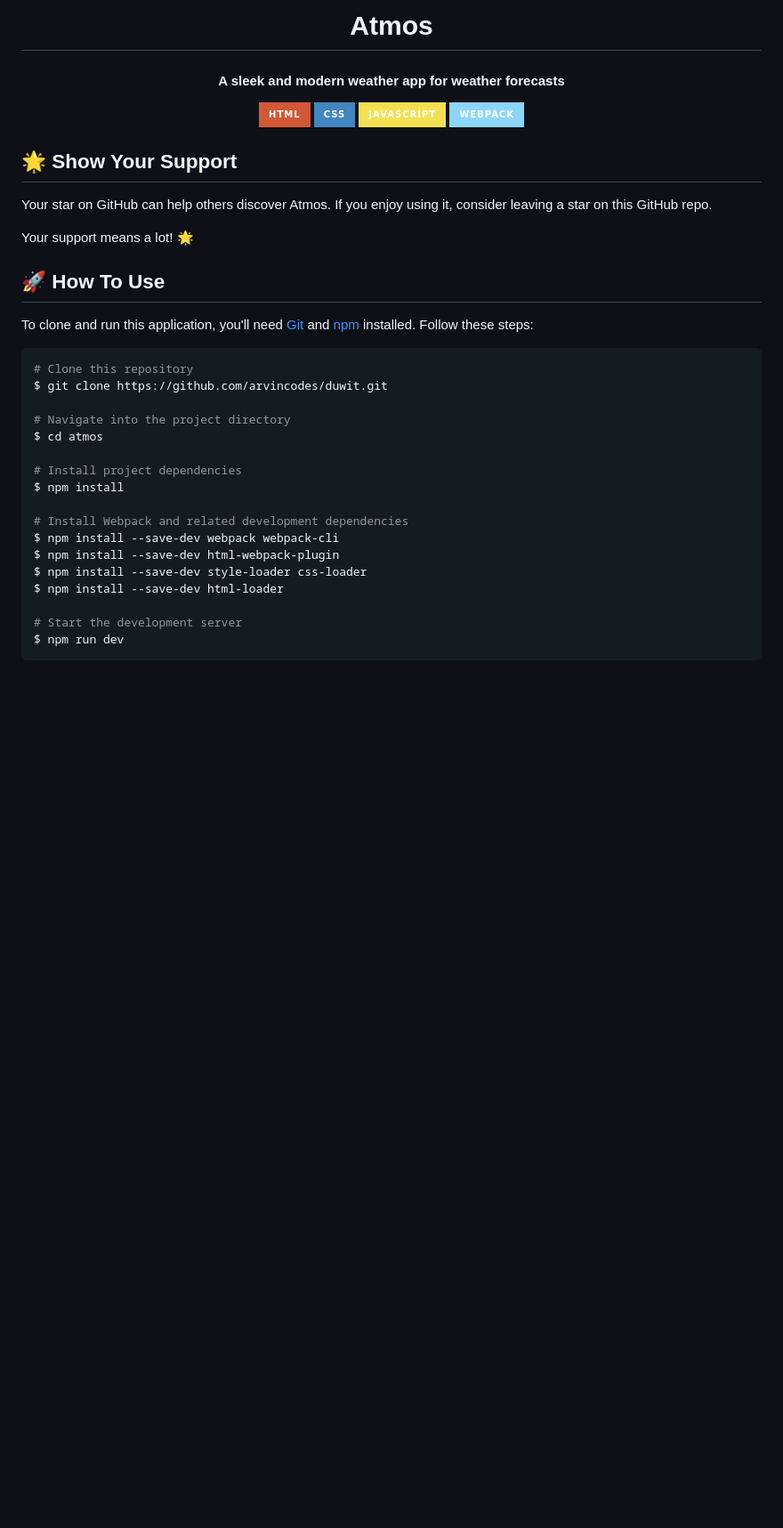
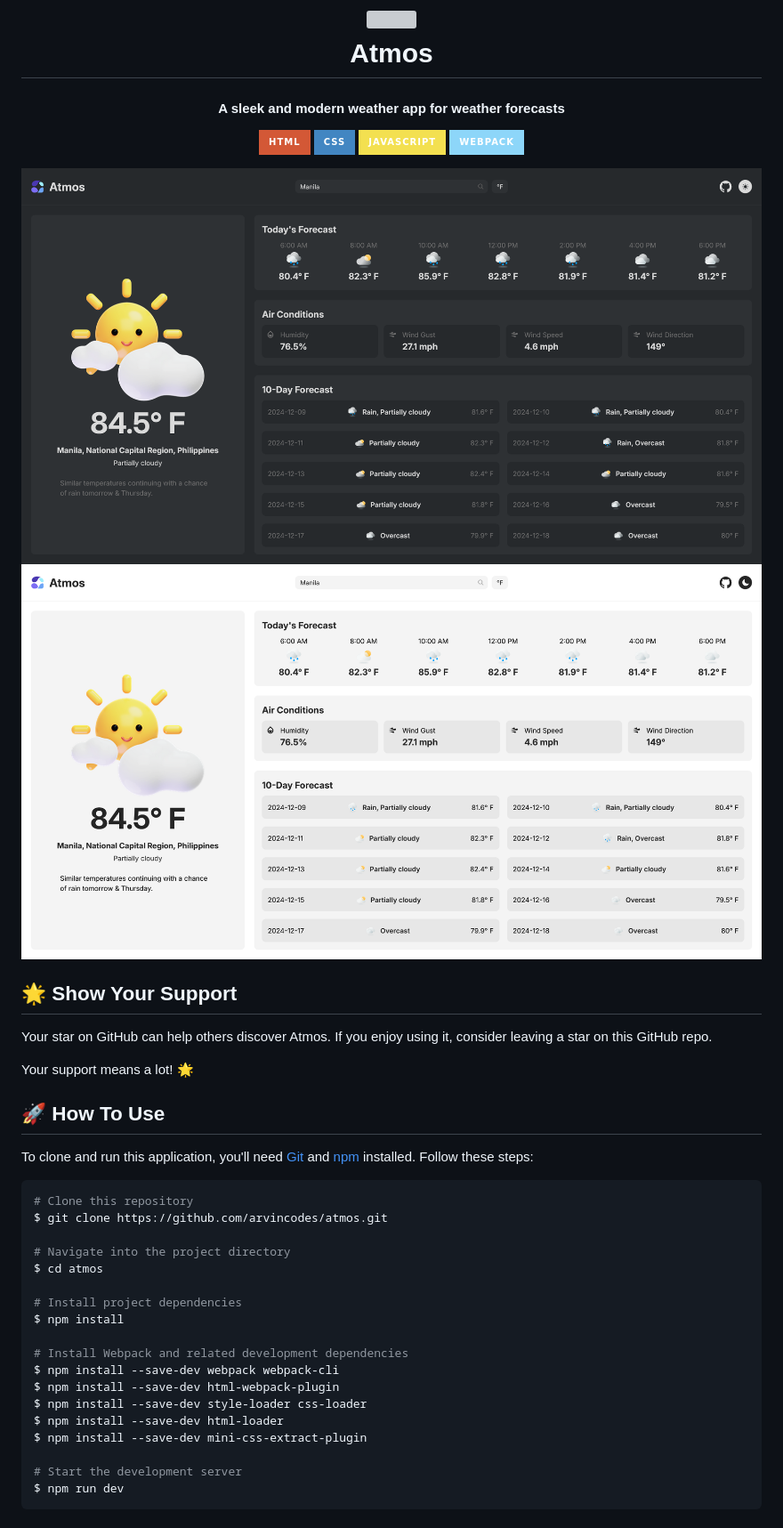
Before and after one commit to arvincodes/atmos, a Markdown page: README.md, the part around the change printed below. Shown: that part at 89% size. GitHub-like rendering; pictures changed too: src/images/full-program-dark.png (added), src/images/full-program-light.png (added); badges without logos; blank space fills up the shorter version; grey boxes are pictures that could not be loaded.

````diff
--- a/README.md
+++ b/README.md
@@ -15,7 +15,8 @@
 
 </div>
 
-<!-- <img src="src/images/full-program.png" width="100%" align="center"> -->
+<img src="src/images/full-program-dark.png" width="100%" align="center">
+<img src="src/images/full-program-light.png" width="100%" align="center">
 
 ## 🌟 Show Your Support
 
@@ -29,7 +30,7 @@ To clone and run this application, you'll need [Git](https://git-scm.com) and [n
 
 ```bash
 # Clone this repository
-$ git clone https://github.com/arvincodes/duwit.git
+$ git clone https://github.com/arvincodes/atmos.git
 
 # Navigate into the project directory
 $ cd atmos
@@ -42,6 +43,7 @@ $ npm install --save-dev webpack webpack-cli
 $ npm install --save-dev html-webpack-plugin
 $ npm install --save-dev style-loader css-loader
 $ npm install --save-dev html-loader
+$ npm install --save-dev mini-css-extract-plugin
 
 # Start the development server
 $ npm run dev
````
Also changed, not shown: other parts of README.md (+9 -1 lines).
